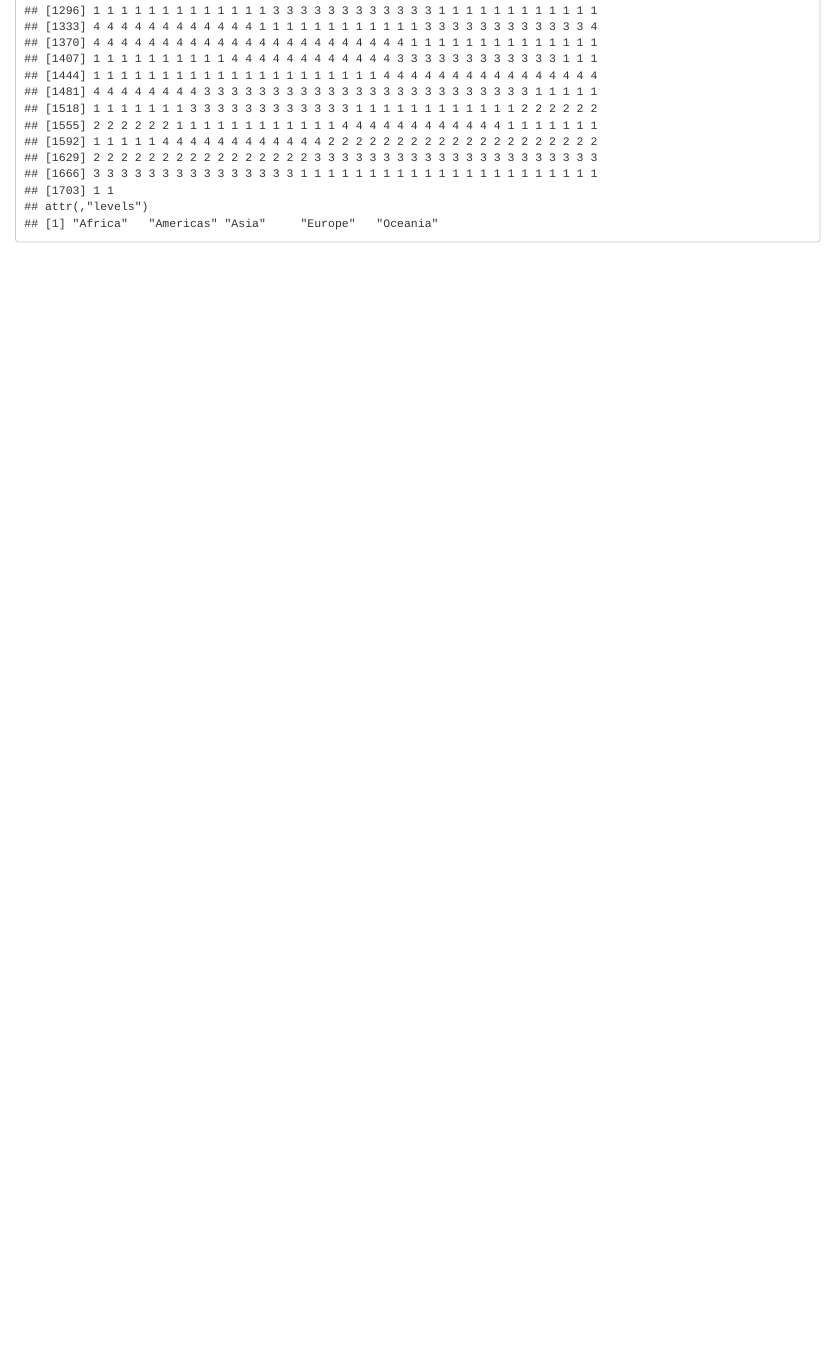
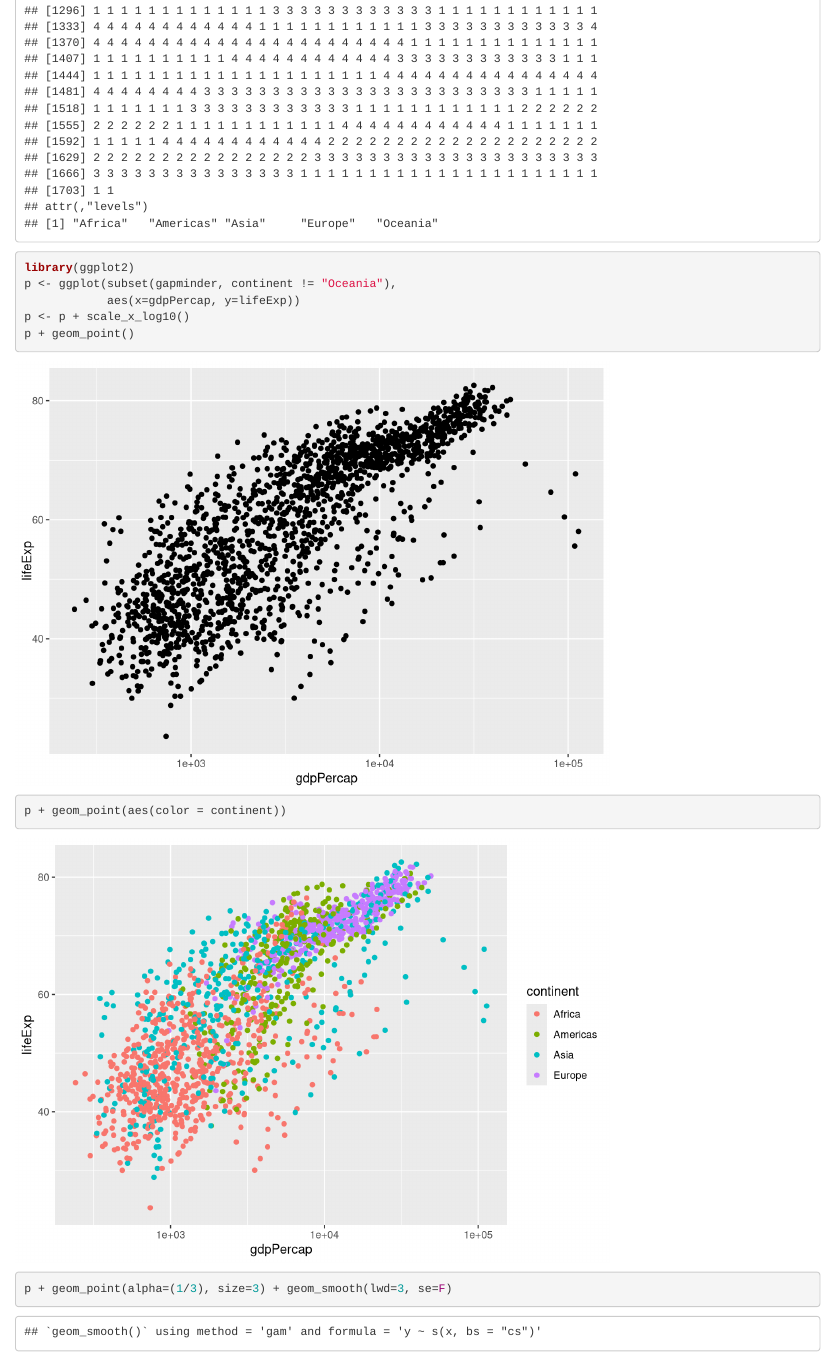
Before and after one commit to cathyxijuan/Stat-545-for-Xijuan-Zhang, an R Markdown document (lecture 05 Sep-17-15.Rmd): the page in a window 1100 px wide, from 4930 px down. Rendered offline with R 4.5, knitr and Pandoc, with nearby package versions; the gapminder table comes from the copy in Python's plotly package.

Commit message:
added a graph

````diff
--- a/lecture 05 Sep-17-15.Rmd
+++ b/lecture 05 Sep-17-15.Rmd
@@ -32,0 +35,8 @@ unclass(gapminder$continent)
+library(ggplot2)
+p <- ggplot(subset(gapminder, continent != "Oceania"),
+            aes(x=gdpPercap, y=lifeExp))
+p <- p + scale_x_log10()
+p + geom_point()
+p + geom_point(aes(color = continent))
+p + geom_point(alpha=(1/3), size=3) + geom_smooth(lwd=3, se=F)
+```
````
Also changed, not shown: lecture 05 Sep-17-15.Rmd (2 more changed lines).
